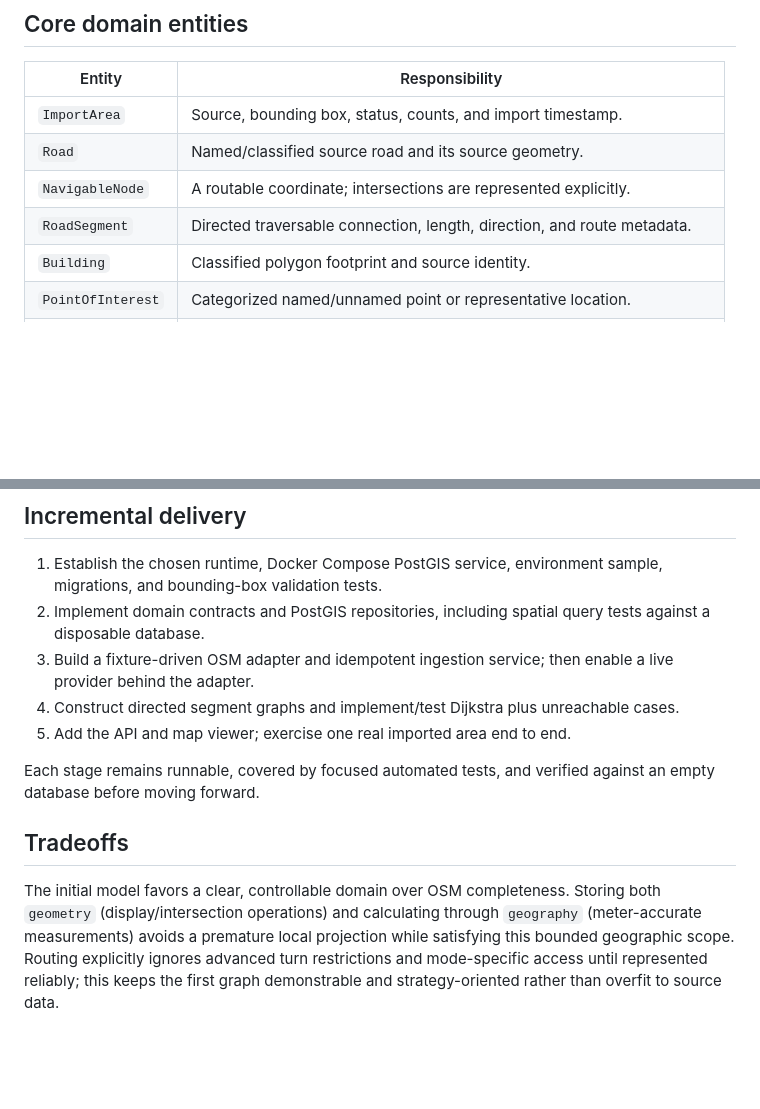
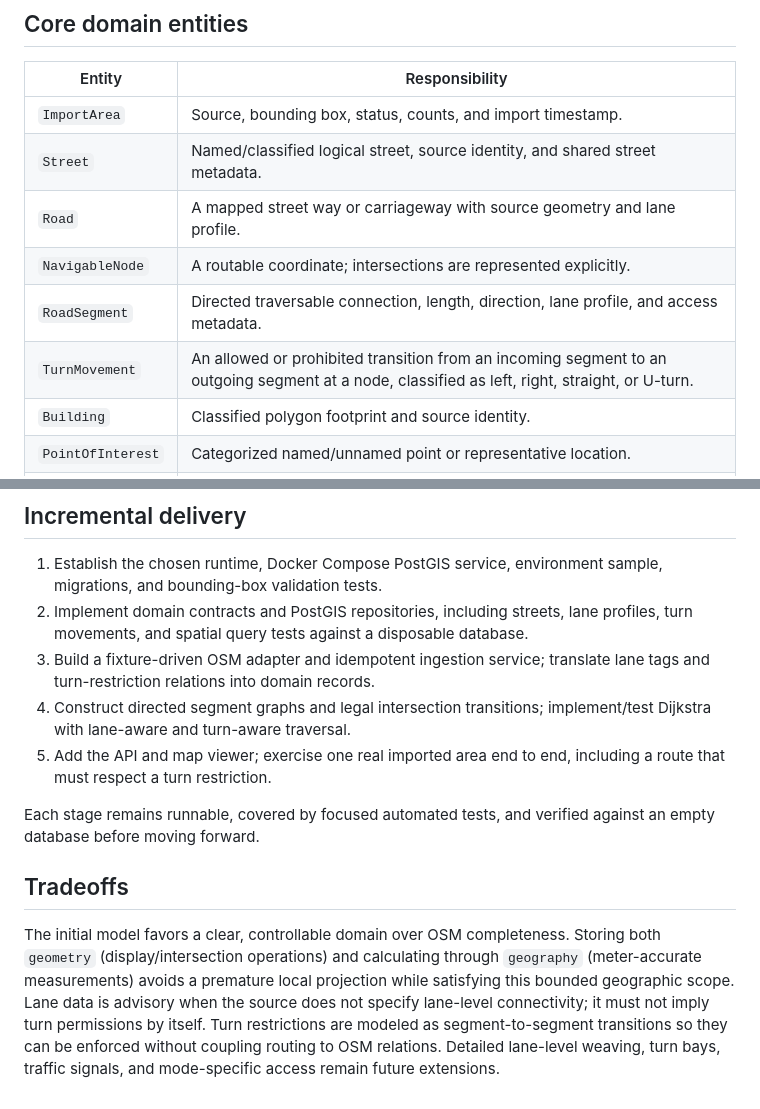
Before and after one commit to josuecm13/geospatial-reconstruction-engine, a Markdown page: docs/architecture.md, 2 parts joined by grey strips. Drawn GitHub-style; blank space fills up the shorter version.

```diff
--- a/docs/architecture.md
+++ b/docs/architecture.md
@@ -21,9 +21,11 @@ The OSM adapter owns Overpass/API requests and tag interpretation. It produces a
 | Entity | Responsibility |
 | --- | --- |
 | `ImportArea` | Source, bounding box, status, counts, and import timestamp. |
-| `Road` | Named/classified source road and its source geometry. |
+| `Street` | Named/classified logical street, source identity, and shared street metadata. |
+| `Road` | A mapped street way or carriageway with source geometry and lane profile. |
 | `NavigableNode` | A routable coordinate; intersections are represented explicitly. |
-| `RoadSegment` | Directed traversable connection, length, direction, and route metadata. |
+| `RoadSegment` | Directed traversable connection, length, direction, lane profile, and access metadata. |
+| `TurnMovement` | An allowed or prohibited transition from an incoming segment to an outgoing segment at a node, classified as left, right, straight, or U-turn. |
 | `Building` | Classified polygon footprint and source identity. |
 | `PointOfInterest` | Categorized named/unnamed point or representative location. |
 | `AreaFeature` | An extension point for parks now and natural features later. |
@@ -75,13 +79,13 @@ A thin Leaflet/OpenLayers client can render GeoJSON emitted by the API. It remai
 ## Incremental delivery
 
 1. Establish the chosen runtime, Docker Compose PostGIS service, environment sample, migrations, and bounding-box validation tests.
-2. Implement domain contracts and PostGIS repositories, including spatial query tests against a disposable database.
-3. Build a fixture-driven OSM adapter and idempotent ingestion service; then enable a live provider behind the adapter.
-4. Construct directed segment graphs and implement/test Dijkstra plus unreachable cases.
-5. Add the API and map viewer; exercise one real imported area end to end.
+2. Implement domain contracts and PostGIS repositories, including streets, lane profiles, turn movements, and spatial query tests against a disposable database.
+3. Build a fixture-driven OSM adapter and idempotent ingestion service; translate lane tags and turn-restriction relations into domain records.
+4. Construct directed segment graphs and legal intersection transitions; implement/test Dijkstra with lane-aware and turn-aware traversal.
+5. Add the API and map viewer; exercise one real imported area end to end, including a route that must respect a turn restriction.
 
 Each stage remains runnable, covered by focused automated tests, and verified against an empty database before moving forward.
 
 ## Tradeoffs
 
-The initial model favors a clear, controllable domain over OSM completeness. Storing both `geometry` (display/intersection operations) and calculating through `geography` (meter-accurate measurements) avoids a premature local projection while satisfying this bounded geographic scope. Routing explicitly ignores advanced turn restrictions and mode-specific access until represented reliably; this keeps the first graph demonstrable and strategy-oriented rather than overfit to source data.
+The initial model favors a clear, controllable domain over OSM completeness. Storing both `geometry` (display/intersection operations) and calculating through `geography` (meter-accurate measurements) avoids a premature local projection while satisfying this bounded geographic scope. Lane data is advisory when the source does not specify lane-level connectivity; it must not imply turn permissions by itself. Turn restrictions are modeled as segment-to-segment transitions so they can be enforced without coupling routing to OSM relations. Detailed lane-level weaving, turn bays, traffic signals, and mode-specific access remain future extensions.
```
Also changed, not shown: other parts of docs/architecture.md (+9 -7 lines), MILESTONES.md (+9 -0 lines).
